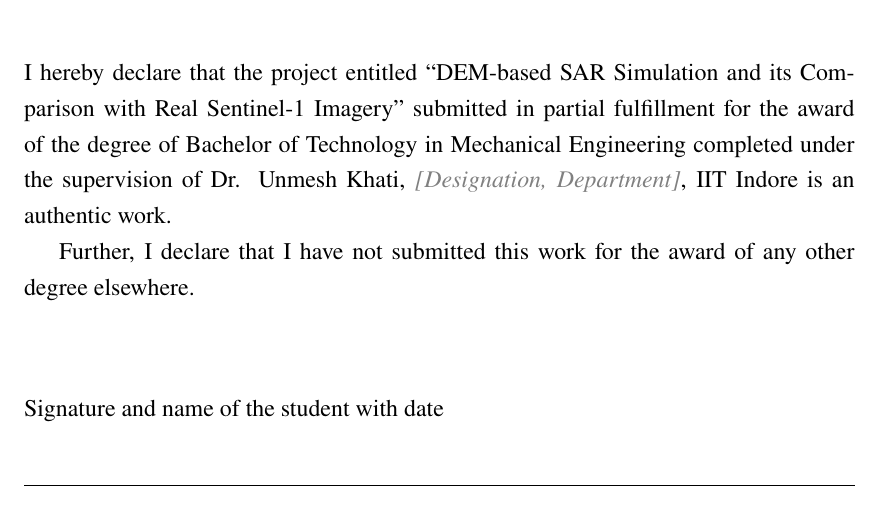
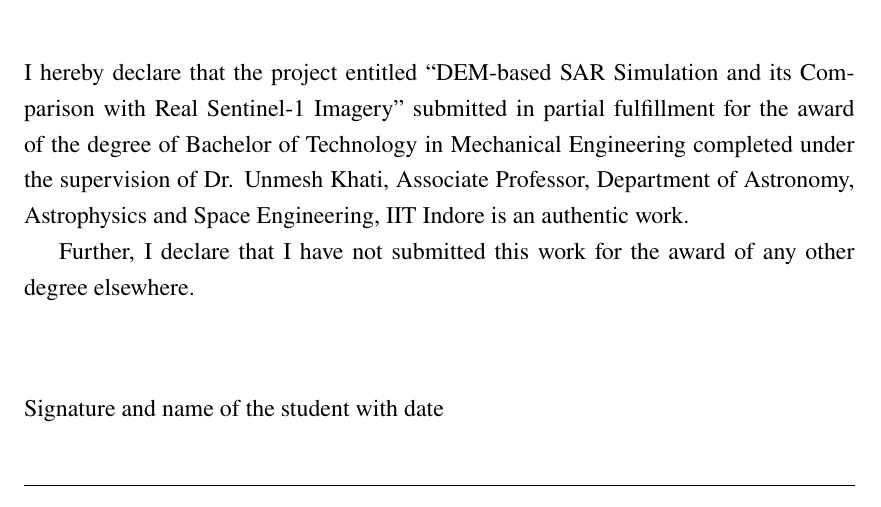
Before and after one commit to Vedansh7-7/dem-sar-simulation, a LaTeX thesis (report/btp/main.tex, which reads report/btp/setup/info.tex): part of page 5 of 71, cut so that both start at the same text. Compiled offline with pdfLaTeX.

Commit message:
BTP report: guide designation (Associate Professor, DAASE, IIT Indore)
Co-Authored-By: Claude Opus 5.5 <noreply@anthropic.com>

```diff
--- a/report/btp/setup/info.tex
+++ b/report/btp/setup/info.tex
@@ -5,6 +5,6 @@
 \newcommand{\btpstudents}{Vedansh Shrivastava (230003086)}
 \newcommand{\btpdiscipline}{Mechanical}               % printed as "... ENGINEERING"
 \newcommand{\btpguide}{Dr. Unmesh Khati}
-\newcommand{\btpguidedesignation}{\placeholder{Designation, Department}}
+\newcommand{\btpguidedesignation}{Associate Professor, Department of Astronomy, Astrophysics and Space Engineering}
 \newcommand{\btpmonthyear}{November 2026}
 \newcommand{\btpyear}{B.Tech. IV Year}
```
Also changed, not shown: 1 other file.
